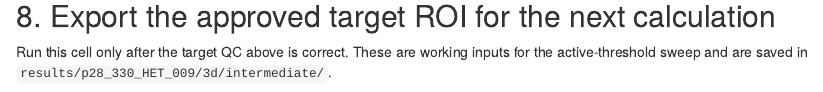
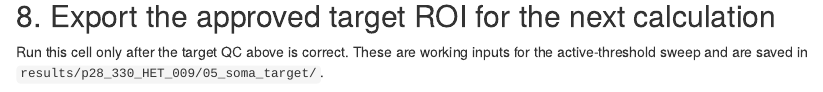
Before and after one commit to mccall-group/Random_Walk_Microglia, an R Markdown document (notebooks/p28/Step05_build_3d_soma_target.Rmd): the page in a window 1100 px wide, from 10640 px down. Rendered offline with R 4.5, knitr and Pandoc, with nearby package versions; some code elsewhere in the file could not run offline.

Commit message:
Add files via upload

````diff
--- a/notebooks/p28/Step05_build_3d_soma_target.Rmd
+++ b/notebooks/p28/Step05_build_3d_soma_target.Rmd
@@ -415,7 +415,7 @@ the radius-18 XY disk, and red is the Z-projected fixed 3D target.
 
 Run this cell only after the target QC above is correct. These are working
 inputs for the active-threshold sweep and are saved in
-`results/p28_330_HET_009/3d/intermediate/`.
+`results/p28_330_HET_009/05_soma_target/`.
 
 ```{r export-approved-target-roi}
 roi_radius_xy <- 120L
````
Also changed, not shown: notebooks/p28/Step05_build_3d_soma_target.Rmd (2 more changed lines), 3 other files.
